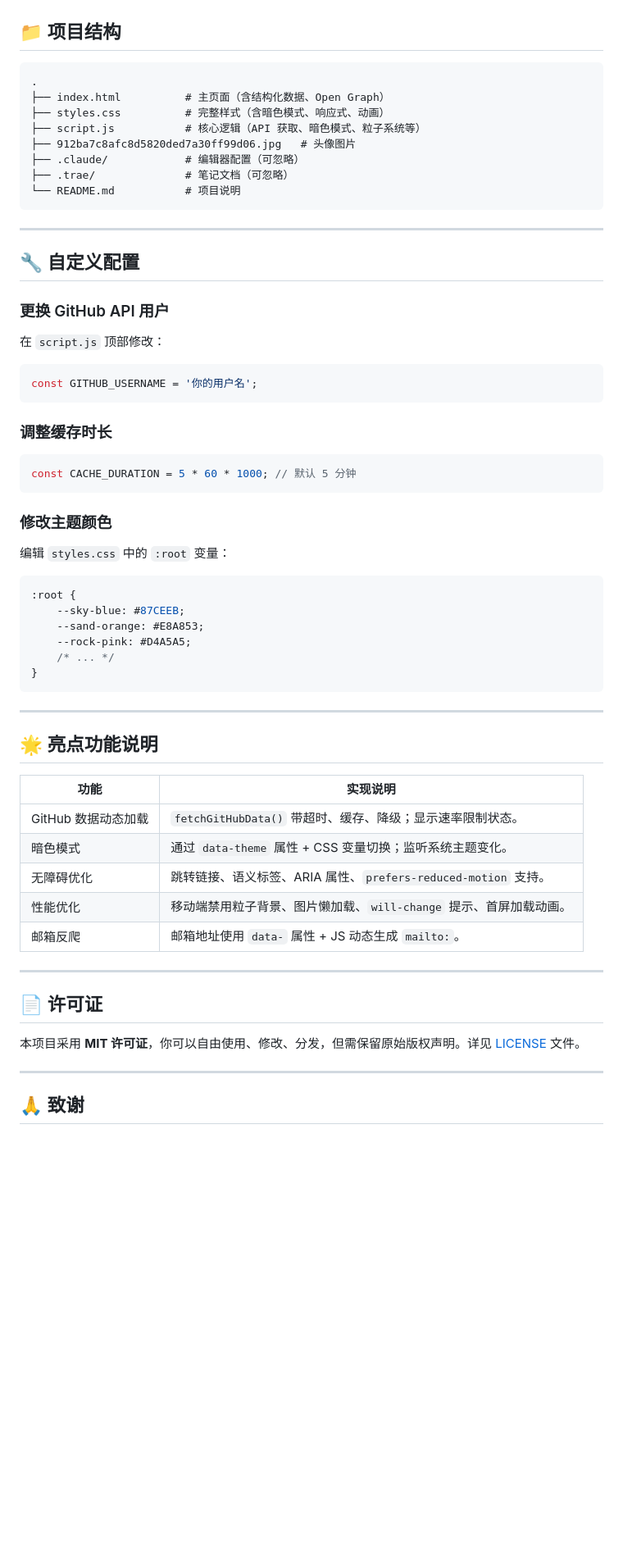
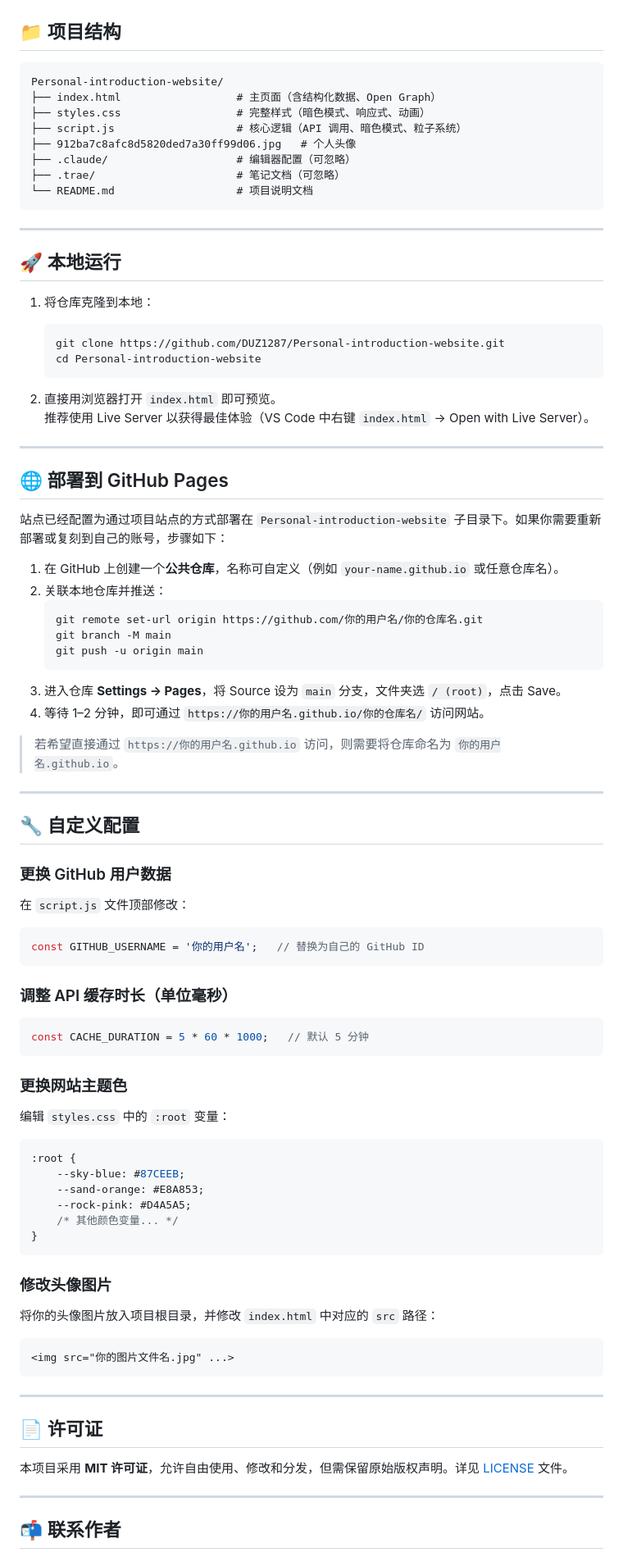
Before and after one commit to DUZ1287/Personal-introduction-website, a Markdown page: README.md, the part around one of its changes. Shown at 82% size. Drawn GitHub-style; blank space fills up the shorter version.

````diff
--- a/README.md
+++ b/README.md
@@ -85,35 +43,66 @@ git push -u origin main
 ## 📁 项目结构
 
 ```
-.
-├── index.html          # 主页面（含结构化数据、Open Graph）
-├── styles.css          # 完整样式（含暗色模式、响应式、动画）
-├── script.js           # 核心逻辑（API 获取、暗色模式、粒子系统等）
-├── 912ba7c8afc8d5820ded7a30ff99d06.jpg   # 头像图片
-├── .claude/            # 编辑器配置（可忽略）
-├── .trae/              # 笔记文档（可忽略）
-└── README.md           # 项目说明
+Personal-introduction-website/
+├── index.html                  # 主页面（含结构化数据、Open Graph）
+├── styles.css                  # 完整样式（暗色模式、响应式、动画）
+├── script.js                   # 核心逻辑（API 调用、暗色模式、粒子系统）
+├── 912ba7c8afc8d5820ded7a30ff99d06.jpg   # 个人头像
+├── .claude/                    # 编辑器配置（可忽略）
+├── .trae/                      # 笔记文档（可忽略）
+└── README.md                   # 项目说明文档
 ```
+
+---
+
+## 🚀 本地运行
+
+1. 将仓库克隆到本地：
+   ```bash
+   git clone https://github.com/DUZ1287/Personal-introduction-website.git
+   cd Personal-introduction-website
+   ```
+
+2. 直接用浏览器打开 `index.html` 即可预览。
+   推荐使用 Live Server 以获得最佳体验（VS Code 中右键 `index.html` → Open with Live Server）。
+
+---
+
+## 🌐 部署到 GitHub Pages
+
+站点已经配置为通过项目站点的方式部署在 `Personal-introduction-website` 子目录下。如果你需要重新部署或复刻到自己的账号，步骤如下：
+
+1. 在 GitHub 上创建一个**公共仓库**，名称可自定义（例如 `your-name.github.io` 或任意仓库名）。
+2. 关联本地仓库并推送：
+   ```bash
+   git remote set-url origin https://github.com/你的用户名/你的仓库名.git
+   git branch -M main
+   git push -u origin main
+   ```
+3. 进入仓库 **Settings → Pages**，将 Source 设为 `main` 分支，文件夹选 `/ (root)`，点击 Save。
+4. 等待 1–2 分钟，即可通过 `https://你的用户名.github.io/你的仓库名/` 访问网站。
+
+> 若希望直接通过 `https://你的用户名.github.io` 访问，则需要将仓库命名为 `你的用户名.github.io`。
 
 ---
 
 ## 🔧 自定义配置
 
-### 更换 GitHub API 用户
+### 更换 GitHub 用户数据
 
-在 `script.js` 顶部修改：
+在 `script.js` 文件顶部修改：
 
 ```js
-const GITHUB_USERNAME = '你的用户名';
+const GITHUB_USERNAME = '你的用户名';   // 替换为自己的 GitHub ID
 ```
 
-### 调整缓存时长
+### 调整 API 缓存时长（单位毫秒）
 
 ```js
-const CACHE_DURATION = 5 * 60 * 1000; // 默认 5 分钟
+const CACHE_DURATION = 5 * 60 * 1000;   // 默认 5 分钟
 ```
 
-### 修改主题颜色
+### 更换网站主题色
 
 编辑 `styles.css` 中的 `:root` 变量：
 
@@ -122,29 +111,25 @@ const CACHE_DURATION = 5 * 60 * 1000; // 默认 5 分钟
     --sky-blue: #87CEEB;
     --sand-orange: #E8A853;
     --rock-pink: #D4A5A5;
-    /* ... */
+    /* 其他颜色变量... */
 }
 ```
 
----
+### 修改头像图片
 
-## 🌟 亮点功能说明
+将你的头像图片放入项目根目录，并修改 `index.html` 中对应的 `src` 路径：
 
-| 功能               | 实现说明                                                                 |
-| ------------------ | ------------------------------------------------------------------------ |
-| GitHub 数据动态加载 | `fetchGitHubData()` 带超时、缓存、降级；显示速率限制状态。               |
-| 暗色模式           | 通过 `data-theme` 属性 + CSS 变量切换；监听系统主题变化。                |
-| 无障碍优化         | 跳转链接、语义标签、ARIA 属性、`prefers-reduced-motion` 支持。           |
-| 性能优化           | 移动端禁用粒子背景、图片懒加载、`will-change` 提示、首屏加载动画。       |
-| 邮箱反爬           | 邮箱地址使用 `data-` 属性 + JS 动态生成 `mailto:`。                      |
+```html
+<img src="你的图片文件名.jpg" ...>
+```
 
 ---
 
 ## 📄 许可证
 
-本项目采用 **MIT 许可证**，你可以自由使用、修改、分发，但需保留原始版权声明。详见 [LICENSE](LICENSE) 文件。
+本项目采用 **MIT 许可证**，允许自由使用、修改和分发，但需保留原始版权声明。详见 [LICENSE](LICENSE) 文件。
 
 ---
 
-## 🙏 致谢
+## 📬 联系作者
 
````
Also changed, not shown: other parts of README.md (+29 -81 lines).
